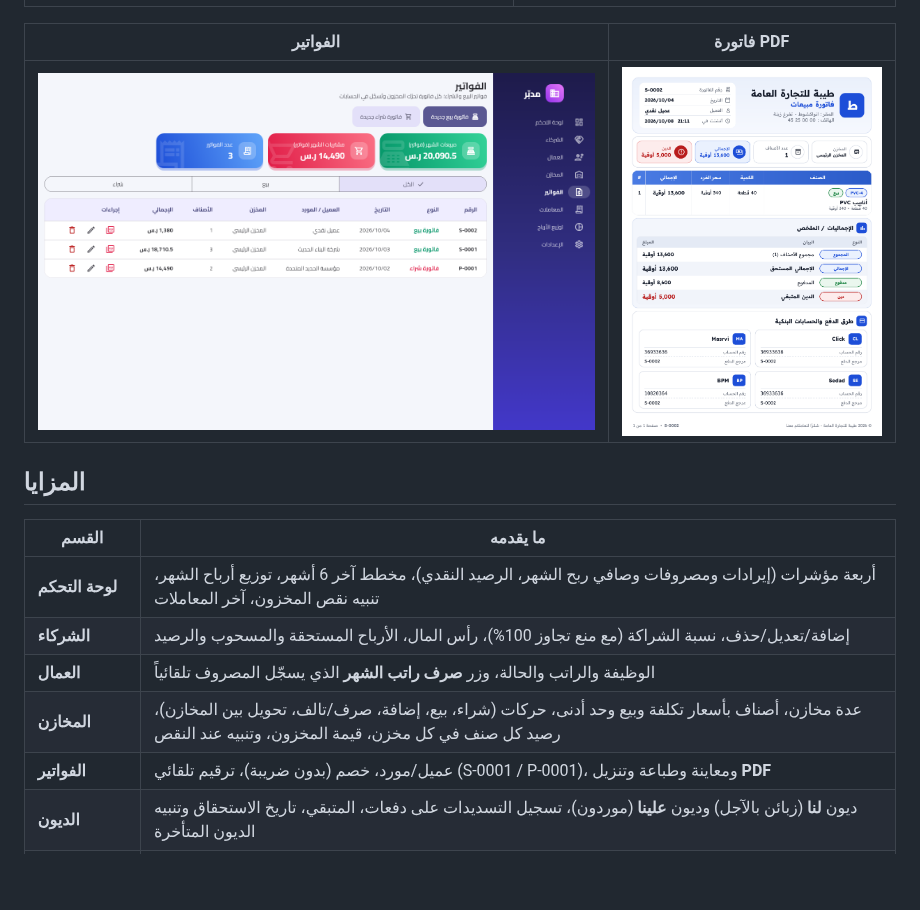
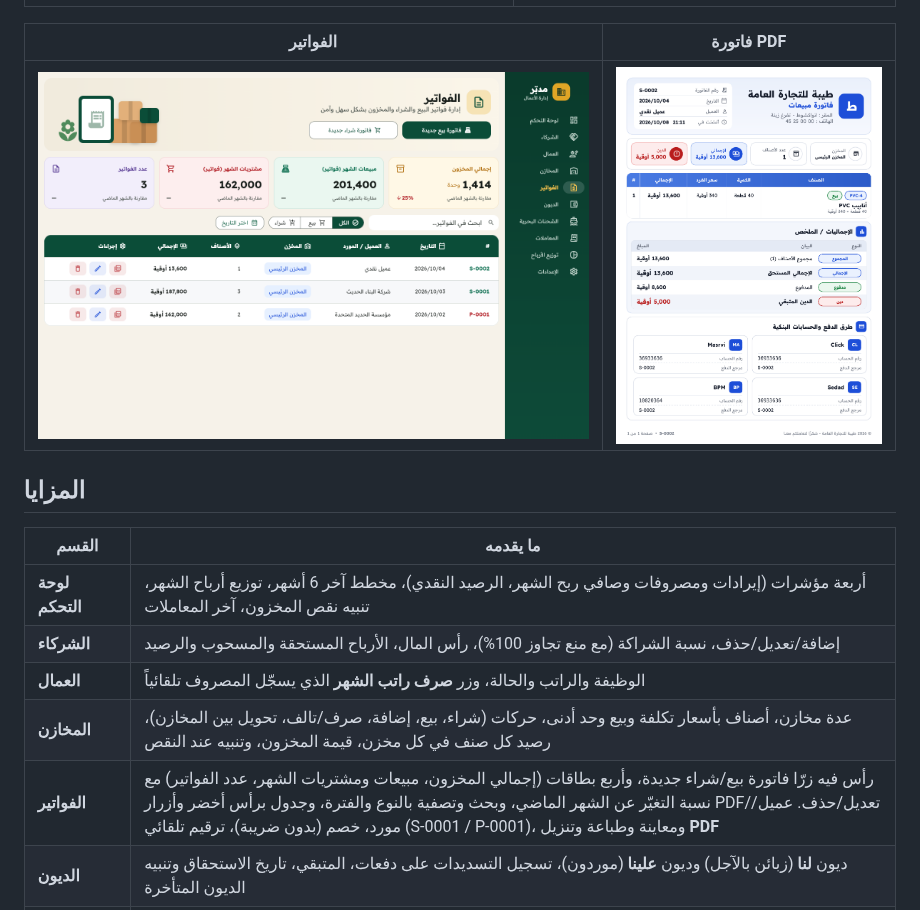
Before and after one commit to Ahmedtalb872/Medaba, a Markdown page: README.md, the part around the change. Drawn GitHub-style; pictures changed too: docs/screenshots/invoices.png; blank space fills up the shorter version.

```diff
--- a/README.md
+++ b/README.md
@@ -23,7 +23,7 @@
 | **الشركاء** | إضافة/تعديل/حذف، نسبة الشراكة (مع منع تجاوز 100%)، رأس المال، الأرباح المستحقة والمسحوب والرصيد |
 | **العمال** | الوظيفة والراتب والحالة، وزر **صرف راتب الشهر** الذي يسجّل المصروف تلقائياً |
 | **المخازن** | عدة مخازن، أصناف بأسعار تكلفة وبيع وحد أدنى، حركات (شراء، بيع، إضافة، صرف/تالف، تحويل بين المخازن)، رصيد كل صنف في كل مخزن، قيمة المخزون، وتنبيه عند النقص |
-| **الفواتير** | عميل/مورد، خصم (بدون ضريبة)، ترقيم تلقائي (S-0001 / P-0001)، ومعاينة وطباعة وتنزيل **PDF** |
+| **الفواتير** | رأس فيه زرّا فاتورة بيع/شراء جديدة، وأربع بطاقات (إجمالي المخزون، مبيعات ومشتريات الشهر، عدد الفواتير) مع نسبة التغيّر عن الشهر الماضي، وبحث وتصفية بالنوع والفترة، وجدول برأس أخضر وأزرار PDF/تعديل/حذف. عميل/مورد، خصم (بدون ضريبة)، ترقيم تلقائي (S-0001 / P-0001)، ومعاينة وطباعة وتنزيل **PDF** |
 | **الديون** | ديون **لنا** (زبائن بالآجل) وديون **علينا** (موردون)، تسجيل التسديدات على دفعات، المتبقي، تاريخ الاستحقاق وتنبيه الديون المتأخرة |
 | **الشحنات البحرية** | الحاويات الواردة عبر شركات الشحن: البوليصة، رقم الحاوية، البضاعة، الموانئ، الإبحار والوصول المتوقع، المراحل (في البحر ← الميناء ← الجمارك ← الاستلام)، التكاليف، وبطاقة لكل شركة شحن |
 | **المعاملات** | إيرادات ومصروفات بتصنيفات (مبيعات، رواتب، إيجار، مشتريات، مسحوبات…) مع فلترة حسب النوع والشهر |
```
Also changed, not shown: 5 other files.
